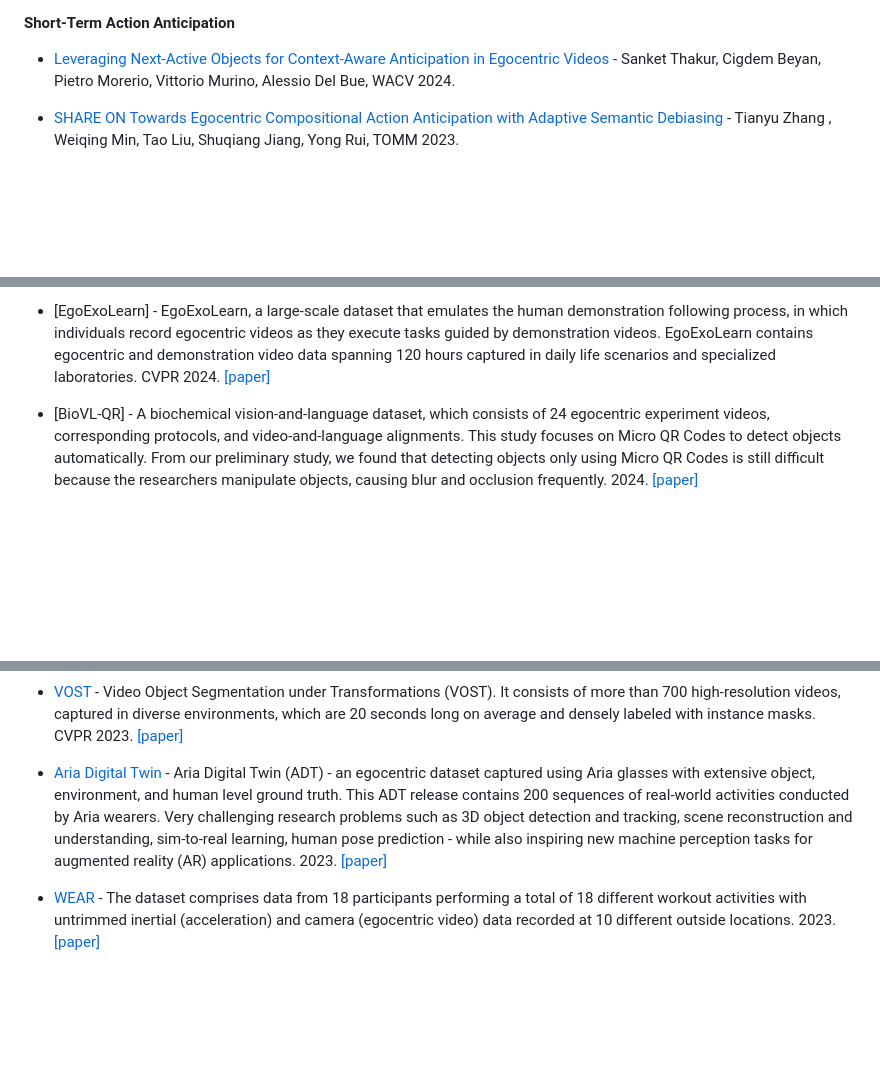
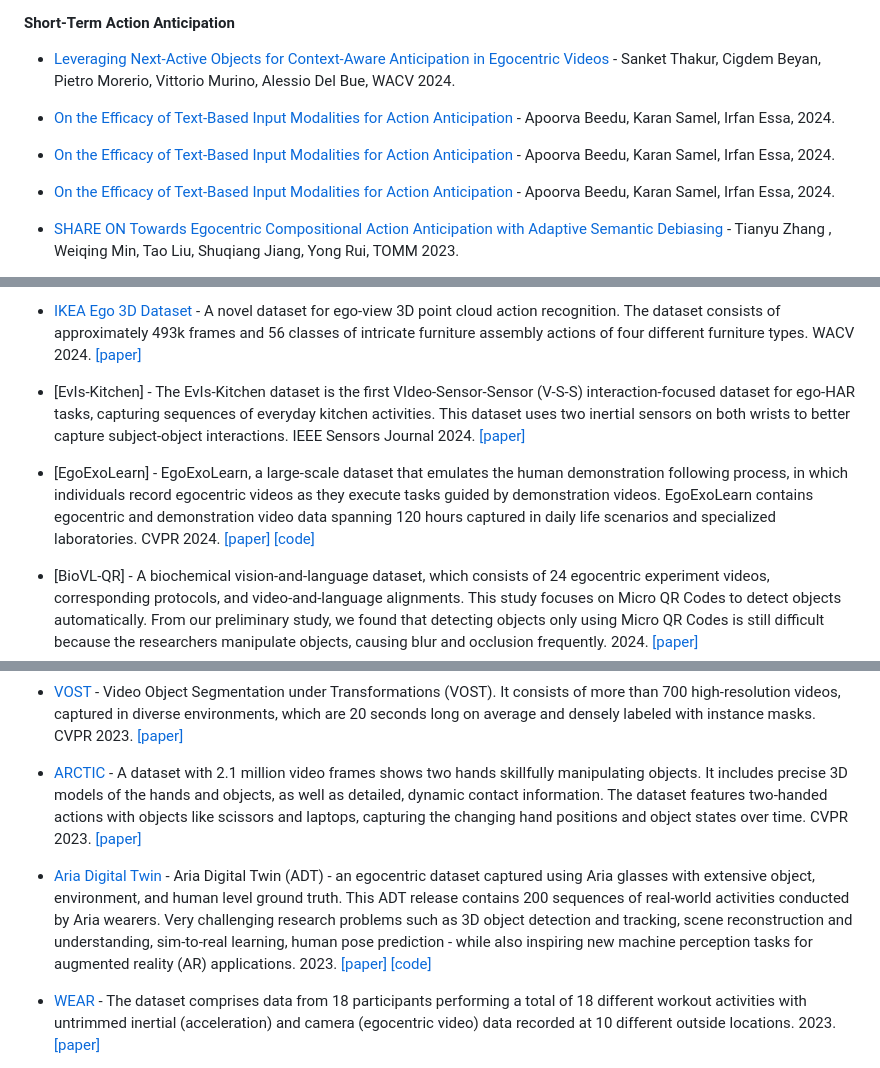
Before and after one commit to EgocentricVision/EgocentricVision, a Markdown page: README.md, 3 parts joined by grey strips. GitHub-like rendering; blank space fills up the shorter version.

Commit message:
feat: small update on paper list

```diff
--- a/README.md
+++ b/README.md
@@ -250,6 +254,12 @@ better view here -> https://egocentricvision.github.io/EgocentricVision/
 ### Action Anticipation
 #### Short-Term Action Anticipation
 - [Leveraging Next-Active Objects for Context-Aware Anticipation in Egocentric Videos](https://arxiv.org/pdf/2308.08303.pdf) - Sanket Thakur, Cigdem Beyan, Pietro Morerio, Vittorio Murino, Alessio Del Bue, WACV 2024.
+
+- [On the Efficacy of Text-Based Input Modalities for Action Anticipation](https://arxiv.org/abs/2401.12972) - Apoorva Beedu, Karan Samel, Irfan Essa,  2024.
+
+- [On the Efficacy of Text-Based Input Modalities for Action Anticipation](https://arxiv.org/abs/2401.12972) - Apoorva Beedu, Karan Samel, Irfan Essa,  2024.
+
+- [On the Efficacy of Text-Based Input Modalities for Action Anticipation](https://arxiv.org/abs/2401.12972) - Apoorva Beedu, Karan Samel, Irfan Essa,  2024.
 
 - [SHARE ON Towards Egocentric Compositional Action Anticipation with Adaptive Semantic Debiasing](https://dl.acm.org/doi/pdf/10.1145/3633333) - Tianyu Zhang  ,  Weiqing Min, Tao Liu, Shuqiang Jiang, Yong Rui, TOMM 2023.
 
@@ -773,5 +793,9 @@ better view here -> https://egocentricvision.github.io/EgocentricVision/
 
-- [EgoExoLearn] - EgoExoLearn, a large-scale dataset that emulates the human demonstration following process, in which individuals record egocentric videos as they execute tasks guided by demonstration videos. EgoExoLearn contains egocentric and demonstration video data spanning 120 hours captured in daily life scenarios and specialized laboratories. CVPR 2024. [[paper]](https://arxiv.org/abs/2403.16182)
+- [IKEA Ego 3D Dataset](https://sitzikbs.github.io/IKEAEgo3D.github.io/) - A novel dataset for ego-view 3D point cloud action recognition. The dataset consists of approximately 493k frames and 56 classes of intricate furniture assembly actions of four different furniture types. WACV 2024. [[paper]](https://openaccess.thecvf.com/content/WACV2024/html/Ben-Shabat_IKEA_Ego_3D_Dataset_Understanding_Furniture_Assembly_Actions_From_Ego-View_WACV_2024_paper.html)
+
+- [EvIs-Kitchen] - The EvIs-Kitchen dataset is the first VIdeo-Sensor-Sensor (V-S-S) interaction-focused dataset for ego-HAR tasks, capturing sequences of everyday kitchen activities. This dataset uses two inertial sensors on both wrists to better capture subject-object interactions. IEEE Sensors Journal 2024. [[paper]](https://ieeexplore.ieee.org/abstract/document/10387162)
+
+- [EgoExoLearn] - EgoExoLearn, a large-scale dataset that emulates the human demonstration following process, in which individuals record egocentric videos as they execute tasks guided by demonstration videos. EgoExoLearn contains egocentric and demonstration video data spanning 120 hours captured in daily life scenarios and specialized laboratories. CVPR 2024. [[paper]](https://arxiv.org/abs/2403.16182) [[code]](https://github.com/OpenGVLab/EgoExoLearn)
 
 - [BioVL-QR] - A biochemical vision-and-language dataset, which consists of 24 egocentric experiment videos, corresponding protocols, and video-and-language alignments. This study focuses on Micro QR Codes to detect objects automatically. From our preliminary study, we found that detecting objects only using Micro QR Codes is still difficult because the researchers manipulate objects, causing blur and occlusion frequently.  2024. [[paper]](https://arxiv.org/abs/2404.03161v1)
 
@@ -793,7 +819,9 @@ better view here -> https://egocentricvision.github.io/EgocentricVision/
 
 - [VOST](https://www.vostdataset.org/) - Video Object Segmentation under Transformations (VOST). It consists of more than 700 high-resolution videos, captured in diverse environments, which are 20 seconds long on average and densely labeled with instance masks. CVPR 2023. [[paper]](https://openaccess.thecvf.com/content/CVPR2023/html/Tokmakov_Breaking_the_Object_in_Video_Object_Segmentation_CVPR_2023_paper.html)
 
-- [Aria Digital Twin](https://www.projectaria.com/datasets/adt/) - Aria Digital Twin (ADT) - an egocentric dataset captured using Aria glasses with extensive object, environment, and human level ground truth. This ADT release contains 200 sequences of real-world activities conducted by Aria wearers. Very challenging research problems such as 3D object detection and tracking, scene reconstruction and understanding, sim-to-real learning, human pose prediction - while also inspiring new machine perception tasks for augmented reality (AR) applications.  2023. [[paper]](https://arxiv.org/pdf/2306.06362.pdf)
+- [ARCTIC](https://arctic.is.tue.mpg.de/) - A dataset with 2.1 million video frames shows two hands skillfully manipulating objects. It includes precise 3D models of the hands and objects, as well as detailed, dynamic contact information. The dataset features two-handed actions with objects like scissors and laptops, capturing the changing hand positions and object states over time. CVPR 2023. [[paper]](https://openaccess.thecvf.com/content/CVPR2023/papers/Fan_ARCTIC_A_Dataset_for_Dexterous_Bimanual_Hand-Object_Manipulation_CVPR_2023_paper.pdf)
+
+- [Aria Digital Twin](https://www.projectaria.com/datasets/adt/) - Aria Digital Twin (ADT) - an egocentric dataset captured using Aria glasses with extensive object, environment, and human level ground truth. This ADT release contains 200 sequences of real-world activities conducted by Aria wearers. Very challenging research problems such as 3D object detection and tracking, scene reconstruction and understanding, sim-to-real learning, human pose prediction - while also inspiring new machine perception tasks for augmented reality (AR) applications.  2023. [[paper]](https://arxiv.org/pdf/2306.06362.pdf) [[code]](https://github.com/facebookresearch/projectaria_tools)
 
 - [WEAR](https://mariusbock.github.io/wear/) - The dataset comprises data from 18 participants performing a total of 18 different workout activities with untrimmed inertial (acceleration) and camera (egocentric video) data recorded at 10 different outside locations.  2023. [[paper]](https://arxiv.org/abs/2304.05088)
 
```
Also changed, not shown: other parts of README.md (+22 -6 lines).
